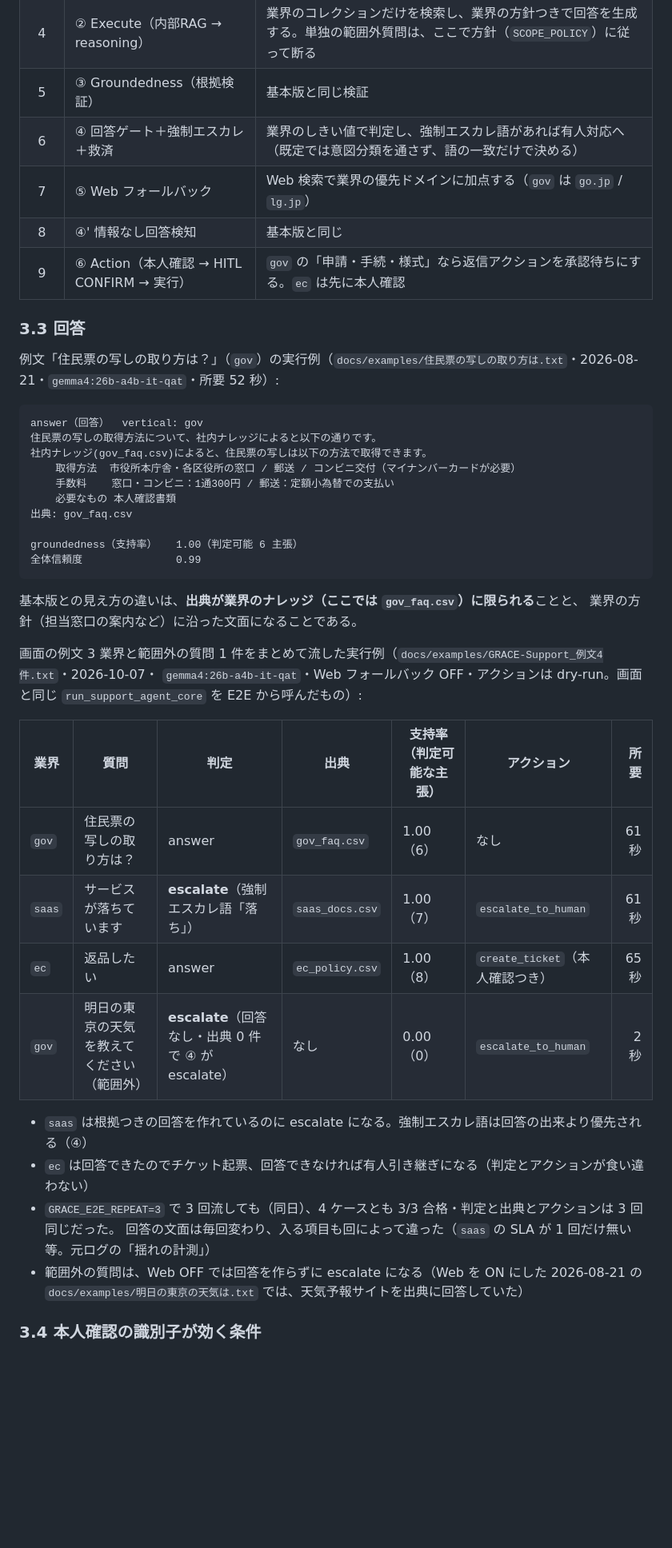
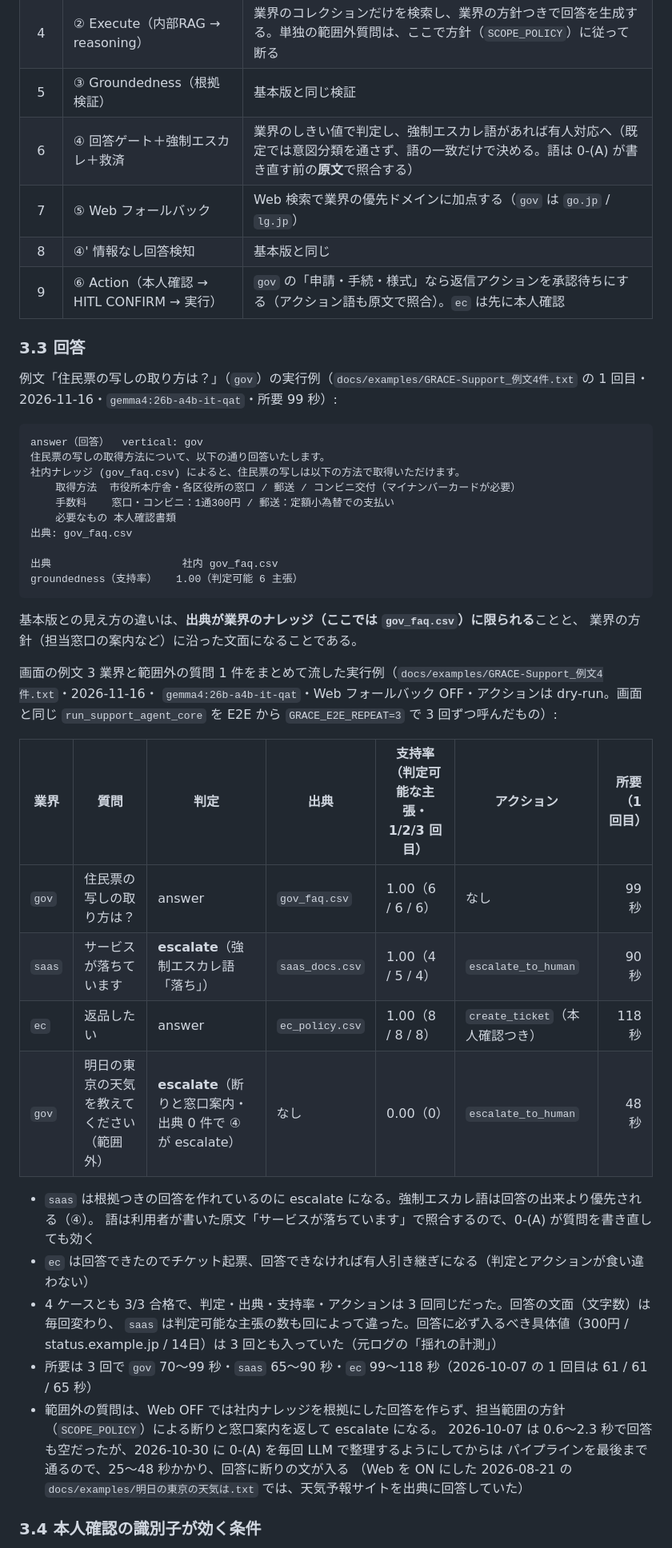
Before and after one commit to nakashima2toshio/grace_v2_local, a Markdown page: README.md, the part around one of its changes. Shown at 80% size. GitHub-like rendering; blank space fills up the shorter version.

````diff
--- a/README.md
+++ b/README.md
@@ -355,47 +365,52 @@ groundedness（支持率）   1.00（判定可能 3 主張）
 | 3 | ① Plan（planner） | 実行計画を作る |
 | 4 | ② Execute（内部RAG → reasoning） | 業界のコレクションだけを検索し、業界の方針つきで回答を生成する。単独の範囲外質問は、ここで方針（`SCOPE_POLICY`）に従って断る |
 | 5 | ③ Groundedness（根拠検証） | 基本版と同じ検証 |
-| 6 | ④ 回答ゲート＋強制エスカレ＋救済 | 業界のしきい値で判定し、強制エスカレ語があれば有人対応へ（既定では意図分類を通さず、語の一致だけで決める） |
+| 6 | ④ 回答ゲート＋強制エスカレ＋救済 | 業界のしきい値で判定し、強制エスカレ語があれば有人対応へ（既定では意図分類を通さず、語の一致だけで決める。語は 0-(A) が書き直す前の**原文**で照合する） |
 | 7 | ⑤ Web フォールバック | Web 検索で業界の優先ドメインに加点する（`gov` は `go.jp` / `lg.jp`） |
 | 8 | ④' 情報なし回答検知 | 基本版と同じ |
-| 9 | ⑥ Action（本人確認 → HITL CONFIRM → 実行） | `gov` の「申請・手続・様式」なら返信アクションを承認待ちにする。`ec` は先に本人確認 |
+| 9 | ⑥ Action（本人確認 → HITL CONFIRM → 実行） | `gov` の「申請・手続・様式」なら返信アクションを承認待ちにする（アクション語も原文で照合）。`ec` は先に本人確認 |
 
 ### 3.3 回答
 
-例文「住民票の写しの取り方は？」（`gov`）の実行例（`docs/examples/住民票の写しの取り方は.txt`・2026-08-21・`gemma4:26b-a4b-it-qat`・所要 52 秒）:
+例文「住民票の写しの取り方は？」（`gov`）の実行例（`docs/examples/GRACE-Support_例文4件.txt` の 1 回目・2026-11-16・`gemma4:26b-a4b-it-qat`・所要 99 秒）:
 
 ```
 answer（回答）  vertical: gov
-住民票の写しの取得方法について、社内ナレッジによると以下の通りです。
-社内ナレッジ(gov_faq.csv)によると、住民票の写しは以下の方法で取得できます。
+住民票の写しの取得方法について、以下の通り回答いたします。
+社内ナレッジ (gov_faq.csv) によると、住民票の写しは以下の方法で取得いただけます。
     取得方法  市役所本庁舎・各区役所の窓口 / 郵送 / コンビニ交付（マイナンバーカードが必要）
     手数料    窓口・コンビニ：1通300円 / 郵送：定額小為替での支払い
     必要なもの 本人確認書類
 出典: gov_faq.csv
 
+出典                     社内 gov_faq.csv
 groundedness（支持率）   1.00（判定可能 6 主張）
-全体信頼度               0.99
 ```
 
 基本版との見え方の違いは、**出典が業界のナレッジ（ここでは `gov_faq.csv`）に限られる**ことと、
 業界の方針（担当窓口の案内など）に沿った文面になることである。
 
-画面の例文 3 業界と範囲外の質問 1 件をまとめて流した実行例（`docs/examples/GRACE-Support_例文4件.txt`・2026-10-07・
-`gemma4:26b-a4b-it-qat`・Web フォールバック OFF・アクションは dry-run。画面と同じ `run_support_agent_core` を E2E から呼んだもの）:
+画面の例文 3 業界と範囲外の質問 1 件をまとめて流した実行例（`docs/examples/GRACE-Support_例文4件.txt`・2026-11-16・
+`gemma4:26b-a4b-it-qat`・Web フォールバック OFF・アクションは dry-run。画面と同じ `run_support_agent_core` を E2E から
+`GRACE_E2E_REPEAT=3` で 3 回ずつ呼んだもの）:
 
-| 業界 | 質問 | 判定 | 出典 | 支持率（判定可能な主張） | アクション | 所要 |
+| 業界 | 質問 | 判定 | 出典 | 支持率（判定可能な主張・1/2/3 回目） | アクション | 所要（1 回目） |
 |---|---|---|---|---|---|---:|
-| `gov` | 住民票の写しの取り方は？ | answer | `gov_faq.csv` | 1.00（6） | なし | 61 秒 |
-| `saas` | サービスが落ちています | **escalate**（強制エスカレ語「落ち」） | `saas_docs.csv` | 1.00（7） | `escalate_to_human` | 61 秒 |
-| `ec` | 返品したい | answer | `ec_policy.csv` | 1.00（8） | `create_ticket`（本人確認つき） | 65 秒 |
-| `gov` | 明日の東京の天気を教えてください（範囲外） | **escalate**（回答なし・出典 0 件で ④ が escalate） | なし | 0.00（0） | `escalate_to_human` | 2 秒 |
+| `gov` | 住民票の写しの取り方は？ | answer | `gov_faq.csv` | 1.00（6 / 6 / 6） | なし | 99 秒 |
+| `saas` | サービスが落ちています | **escalate**（強制エスカレ語「落ち」） | `saas_docs.csv` | 1.00（4 / 5 / 4） | `escalate_to_human` | 90 秒 |
+| `ec` | 返品したい | answer | `ec_policy.csv` | 1.00（8 / 8 / 8） | `create_ticket`（本人確認つき） | 118 秒 |
+| `gov` | 明日の東京の天気を教えてください（範囲外） | **escalate**（断りと窓口案内・出典 0 件で ④ が escalate） | なし | 0.00（0） | `escalate_to_human` | 48 秒 |
 
-- `saas` は根拠つきの回答を作れているのに escalate になる。強制エスカレ語は回答の出来より優先される（④）
+- `saas` は根拠つきの回答を作れているのに escalate になる。強制エスカレ語は回答の出来より優先される（④）。
+  語は利用者が書いた原文「サービスが落ちています」で照合するので、0-(A) が質問を書き直しても効く
 - `ec` は回答できたのでチケット起票、回答できなければ有人引き継ぎになる（判定とアクションが食い違わない）
-- `GRACE_E2E_REPEAT=3` で 3 回流しても（同日）、4 ケースとも 3/3 合格・判定と出典とアクションは 3 回同じだった。
-  回答の文面は毎回変わり、入る項目も回によって違った（`saas` の SLA が 1 回だけ無い等。元ログの「揺れの計測」）
-- 範囲外の質問は、Web OFF では回答を作らずに escalate になる（Web を ON にした 2026-08-21 の
-  `docs/examples/明日の東京の天気は.txt` では、天気予報サイトを出典に回答していた）
+- 4 ケースとも 3/3 合格で、判定・出典・支持率・アクションは 3 回同じだった。回答の文面（文字数）は毎回変わり、
+  `saas` は判定可能な主張の数も回によって違った。回答に必ず入るべき具体値（300円 / status.example.jp / 14日）は 3 回とも入っていた（元ログの「揺れの計測」）
+- 所要は 3 回で `gov` 70〜99 秒・`saas` 65〜90 秒・`ec` 99〜118 秒（2026-10-07 の 1 回目は 61 / 61 / 65 秒）
+- 範囲外の質問は、Web OFF では社内ナレッジを根拠にした回答を作らず、担当範囲の方針（`SCOPE_POLICY`）による断りと窓口案内を返して escalate になる。
+  2026-10-07 は 0.6〜2.3 秒で回答も空だったが、2026-10-30 に 0-(A) を毎回 LLM で整理するようにしてからは
+  パイプラインを最後まで通るので、25〜48 秒かかり、回答に断りの文が入る
+  （Web を ON にした 2026-08-21 の `docs/examples/明日の東京の天気は.txt` では、天気予報サイトを出典に回答していた）
 
 ### 3.4 本人確認の識別子が効く条件
 
````
Also changed, not shown: other parts of README.md (+42 -21 lines), docs/images/b-01-basic-initial.png, docs/images/s-01-support-initial.png, docs/images/s-02-support-form.png, docs/images/s-06a-identity-disabled.png, docs/images/s-06b-identity-enabled.png, 2 other files.
